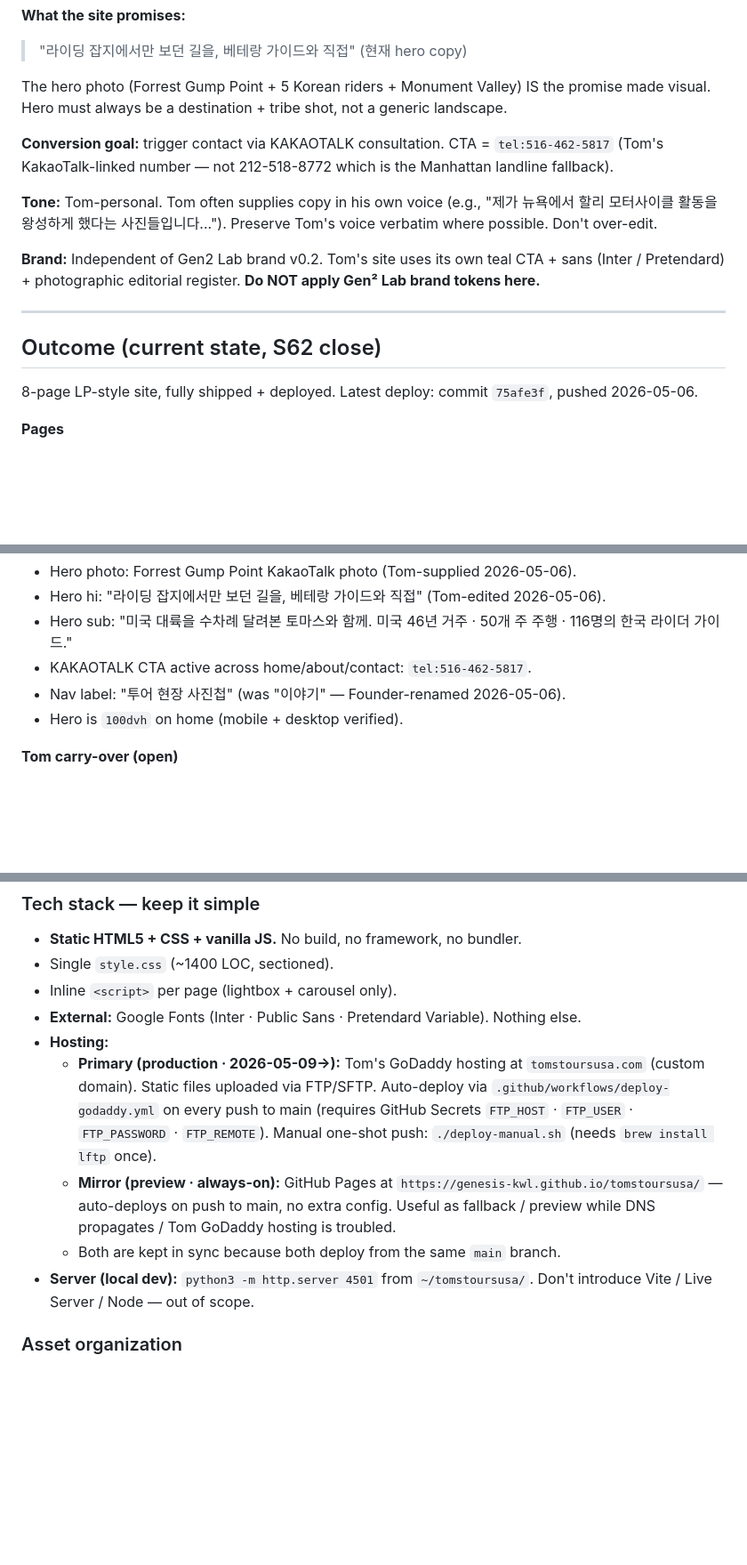
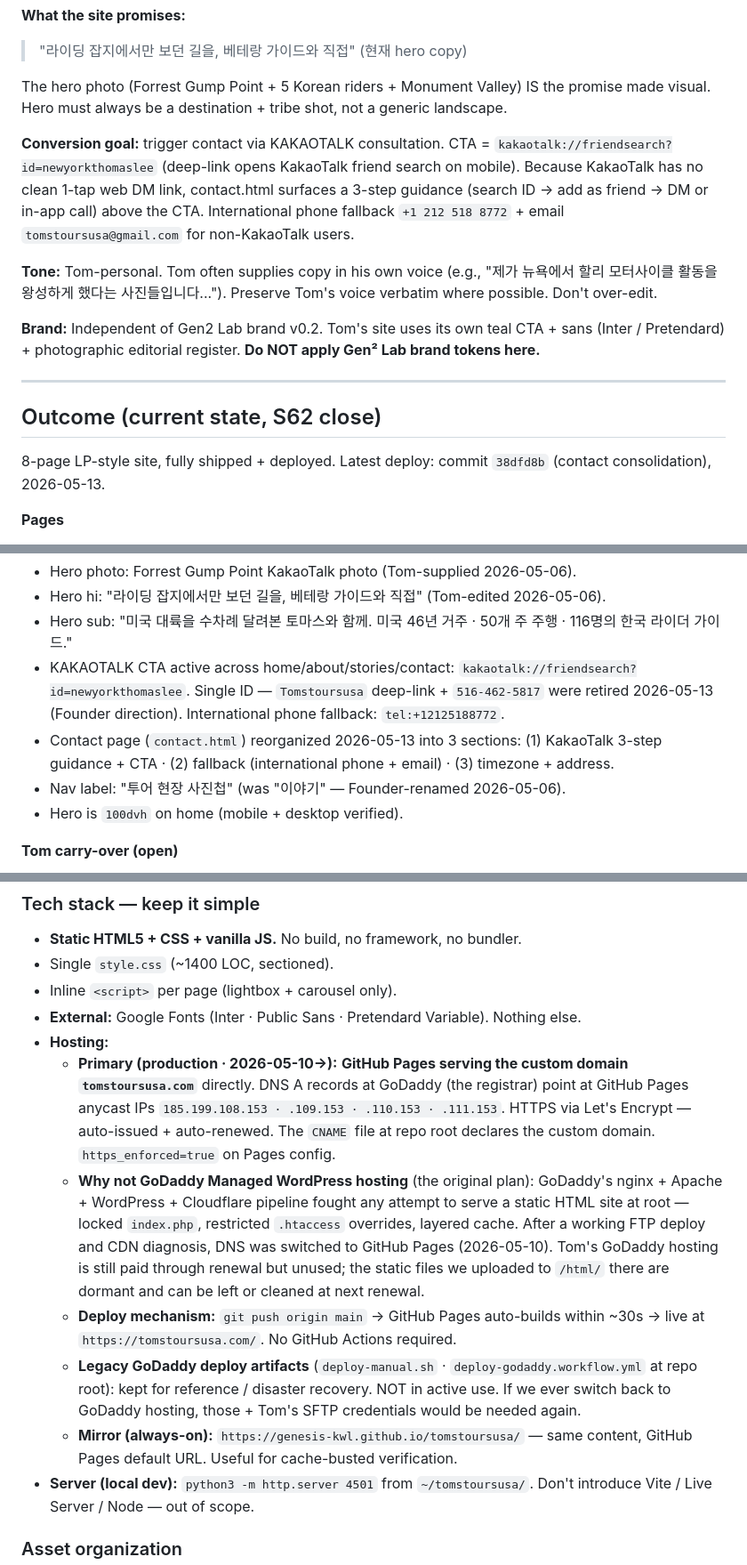
Before and after one commit to genesis-kwl/tomstoursusa, a Markdown page: CLAUDE.md, 3 parts joined by grey strips. Shown at 89% size. Drawn GitHub-style; blank space fills up the shorter version.

Commit message:
CLAUDE.md: reflect single-channel contact consolidation
Bring the project continuity doc in line with the public site (commit
38dfd8b) after the 2026-05-13 consolidation:

- Conversion goal: kakaotalk://friendsearch?id=newyorkthomaslee deep
  link (not tel:516-462-5817). Notes the 3-step guidance on contact.html.
- Active state: KAKAOTALK CTA now single ID newyorkthomaslee · +1 phone
  fallback. Westchester phone + dual-ID convention retired.
- Hosting: corrected to reflect that GitHub Pages (not GoDaddy) is
  primary as of 2026-05-10. DNS at GoDaddy points to Pages anycast IPs.
  Legacy GoDaddy deploy artifacts noted as dormant.
- Convention #4 (KAKAOTALK CTA): single ID newyorkthomaslee across 4
  pages.
- Gotcha "Tom owns TWO KakaoTalk IDs" rewritten as a guard: site uses
  ONE; the second exists only in the internal People table for
  disambiguation. Future sessions should not re-add it without explicit
  direction.
- People-around-Tom table: Tom row split into "public site channels"
  vs "personally also owns" so the contact landscape stays accurate
  internally without contradicting site reality.

Co-Authored-By: Claude Opus 4.7 (1M context) <noreply@anthropic.com>

```diff
--- a/CLAUDE.md
+++ b/CLAUDE.md
@@ -28,7 +28,7 @@ The site is Tom's customer-facing landing page that helps Korean riders book his
 
 The hero photo (Forrest Gump Point + 5 Korean riders + Monument Valley) IS the promise made visual. Hero must always be a destination + tribe shot, not a generic landscape.
 
-**Conversion goal:** trigger contact via KAKAOTALK consultation. CTA = `tel:516-462-5817` (Tom's KakaoTalk-linked number — not 212-518-8772 which is the Manhattan landline fallback).
+**Conversion goal:** trigger contact via KAKAOTALK consultation. CTA = `kakaotalk://friendsearch?id=newyorkthomaslee` (deep-link opens KakaoTalk friend search on mobile). Because KakaoTalk has no clean 1-tap web DM link, contact.html surfaces a 3-step guidance (search ID → add as friend → DM or in-app call) above the CTA. International phone fallback `+1 212 518 8772` + email `tomstoursusa@gmail.com` for non-KakaoTalk users.
 
 **Tone:** Tom-personal. Tom often supplies copy in his own voice (e.g., "제가 뉴욕에서 할리 모터사이클 활동을 왕성하게 했다는 사진들입니다..."). Preserve Tom's voice verbatim where possible. Don't over-edit.
 
@@ -38,7 +38,7 @@ The hero photo (Forrest Gump Point + 5 Korean riders + Monument Valley) IS the p
 
 ## Outcome (current state, S62 close)
 
-8-page LP-style site, fully shipped + deployed. Latest deploy: commit `75afe3f`, pushed 2026-05-06.
+8-page LP-style site, fully shipped + deployed. Latest deploy: commit `38dfd8b` (contact consolidation), 2026-05-13.
 
 **Pages**
 - `index.html` — home: hero (full-height) → prologue → stats → 4 routes → "미국이 바이커들의 천국" → 스릴 코스 → 토마스의 할리 라이프 갤러리 (79 photos) → teal CTA → footer
@@ -51,7 +51,8 @@ The hero photo (Forrest Gump Point + 5 Korean riders + Monument Valley) IS the p
 - Hero photo: Forrest Gump Point KakaoTalk photo (Tom-supplied 2026-05-06).
 - Hero hi: "라이딩 잡지에서만 보던 길을, 베테랑 가이드와 직접" (Tom-edited 2026-05-06).
 - Hero sub: "미국 대륙을 수차례 달려본 토마스와 함께. 미국 46년 거주 · 50개 주 주행 · 116명의 한국 라이더 가이드."
-- KAKAOTALK CTA active across home/about/contact: `tel:516-462-5817`.
+- KAKAOTALK CTA active across home/about/stories/contact: `kakaotalk://friendsearch?id=newyorkthomaslee`. Single ID — `Tomstoursusa` deep-link + `516-462-5817` were retired 2026-05-13 (Founder direction). International phone fallback: `tel:+12125188772`.
+- Contact page (`contact.html`) reorganized 2026-05-13 into 3 sections: (1) KakaoTalk 3-step guidance + CTA · (2) fallback (international phone + email) · (3) timezone + address.
 - Nav label: "투어 현장 사진첩" (was "이야기" — Founder-renamed 2026-05-06).
 - Hero is `100dvh` on home (mobile + desktop verified).
 
@@ -70,9 +71,11 @@ The hero photo (Forrest Gump Point + 5 Korean riders + Monument Valley) IS the p
 - Inline `<script>` per page (lightbox + carousel only).
 - **External:** Google Fonts (Inter · Public Sans · Pretendard Variable). Nothing else.
 - **Hosting:**
-  - **Primary (production · 2026-05-09→):** Tom's GoDaddy hosting at `tomstoursusa.com` (custom domain). Static files uploaded via FTP/SFTP. Auto-deploy via `.github/workflows/deploy-godaddy.yml` on every push to main (requires GitHub Secrets `FTP_HOST` · `FTP_USER` · `FTP_PASSWORD` · `FTP_REMOTE`). Manual one-shot push: `./deploy-manual.sh` (needs `brew install lftp` once).
-  - **Mirror (preview · always-on):** GitHub Pages at `https://genesis-kwl.github.io/tomstoursusa/` — auto-deploys on push to main, no extra config. Useful as fallback / preview while DNS propagates / Tom GoDaddy hosting is troubled.
-  - Both are kept in sync because both deploy from the same `main` branch.
+  - **Primary (production · 2026-05-10→):** **GitHub Pages serving the custom domain `tomstoursusa.com`** directly. DNS A records at GoDaddy (the registrar) point at GitHub Pages anycast IPs `185.199.108.153 · .109.153 · .110.153 · .111.153`. HTTPS via Let's Encrypt — auto-issued + auto-renewed. The `CNAME` file at repo root declares the custom domain. `https_enforced=true` on Pages config.
+  - **Why not GoDaddy Managed WordPress hosting** (the original plan): GoDaddy's nginx + Apache + WordPress + Cloudflare pipeline fought any attempt to serve a static HTML site at root — locked `index.php`, restricted `.htaccess` overrides, layered cache. After a working FTP deploy and CDN diagnosis, DNS was switched to GitHub Pages (2026-05-10). Tom's GoDaddy hosting is still paid through renewal but unused; the static files we uploaded to `/html/` there are dormant and can be left or cleaned at next renewal.
+  - **Deploy mechanism:** `git push origin main` → GitHub Pages auto-builds within ~30s → live at `https://tomstoursusa.com/`. No GitHub Actions required.
+  - **Legacy GoDaddy deploy artifacts** (`deploy-manual.sh` · `deploy-godaddy.workflow.yml` at repo root): kept for reference / disaster recovery. NOT in active use. If we ever switch back to GoDaddy hosting, those + Tom's SFTP credentials would be needed again.
+  - **Mirror (always-on):** `https://genesis-kwl.github.io/tomstoursusa/` — same content, GitHub Pages default URL. Useful for cache-busted verification.
 - **Server (local dev):** `python3 -m http.server 4501` from `~/tomstoursusa/`. Don't introduce Vite / Live Server / Node — out of scope.
 
 ### Asset organization
```
Also changed, not shown: other parts of CLAUDE.md (+4 -4 lines).
